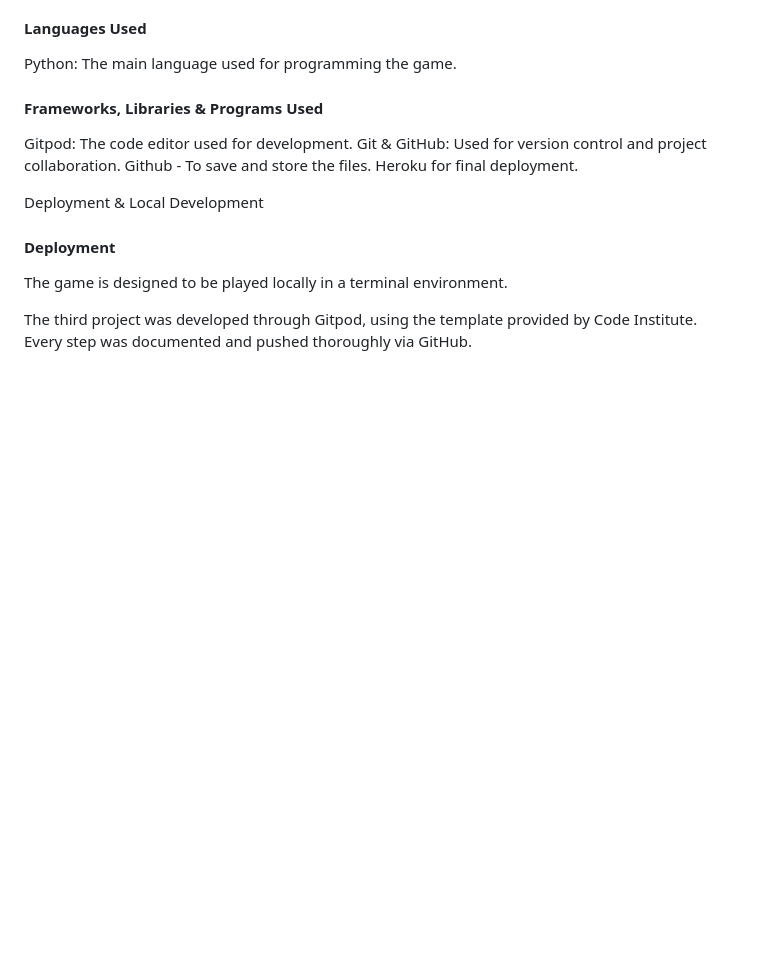
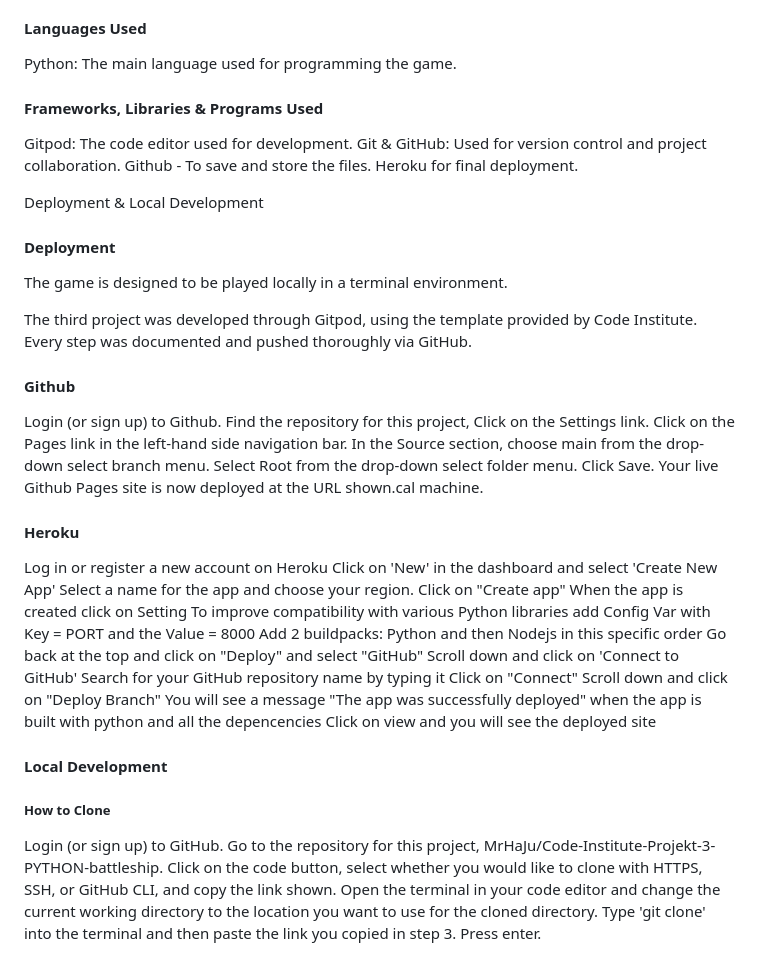
Before and after one commit to Dani1157/battleshipsgame1, a Markdown page: README.md, the part around the change. Rendered like a GitHub page; blank space fills up the shorter version.

Commit message:
"docs: Add detailed instructions for deploying the project on GitHub Pages."

```diff
--- a/README.md
+++ b/README.md
@@ -118,3 +118,38 @@ Deployment & Local Development
 The game is designed to be played locally in a terminal environment.
 
 The third project was developed through Gitpod, using the template provided by Code Institute. Every step was documented and pushed thoroughly via GitHub.
+
+#### Github
+Login (or sign up) to Github.
+Find the repository for this project,
+Click on the Settings link.
+Click on the Pages link in the left-hand side navigation bar.
+In the Source section, choose main from the drop-down select branch menu. Select Root from the drop-down select folder menu.
+Click Save. Your live Github Pages site is now deployed at the URL shown.cal machine.
+
+#### Heroku
+
+Log in or register a new account on Heroku
+Click on 'New' in the dashboard and select 'Create New App'
+Select a name for the app and choose your region.
+Click on "Create app"
+When the app is created click on Setting
+To improve compatibility with various Python libraries add Config Var with Key = PORT and the Value = 8000
+Add 2 buildpacks: Python and then Nodejs in this specific order
+Go back at the top and click on "Deploy" and select "GitHub"
+Scroll down and click on 'Connect to GitHub'
+Search for your GitHub repository name by typing it
+Click on "Connect"
+Scroll down and click on "Deploy Branch"
+You will see a message "The app was successfully deployed" when the app is built with python and all the depencencies
+Click on view and you will see the deployed site
+
+#### Local Development
+
+##### How to Clone
+
+Login (or sign up) to GitHub.
+Go to the repository for this project, MrHaJu/Code-Institute-Projekt-3-PYTHON-battleship.
+Click on the code button, select whether you would like to clone with HTTPS, SSH, or GitHub CLI, and copy the link shown.
+Open the terminal in your code editor and change the current working directory to the location you want to use for the cloned directory.
+Type 'git clone' into the terminal and then paste the link you copied in step 3. Press enter.
```
